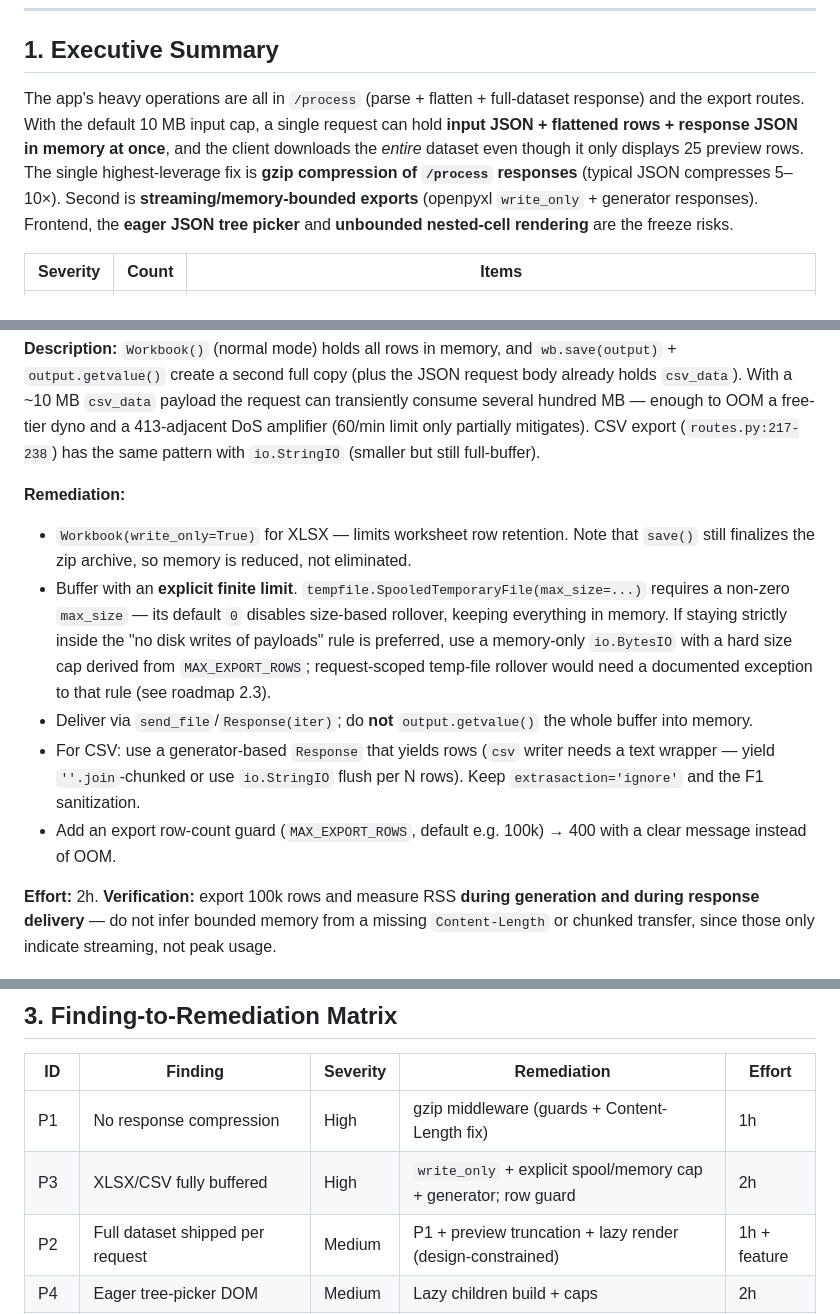
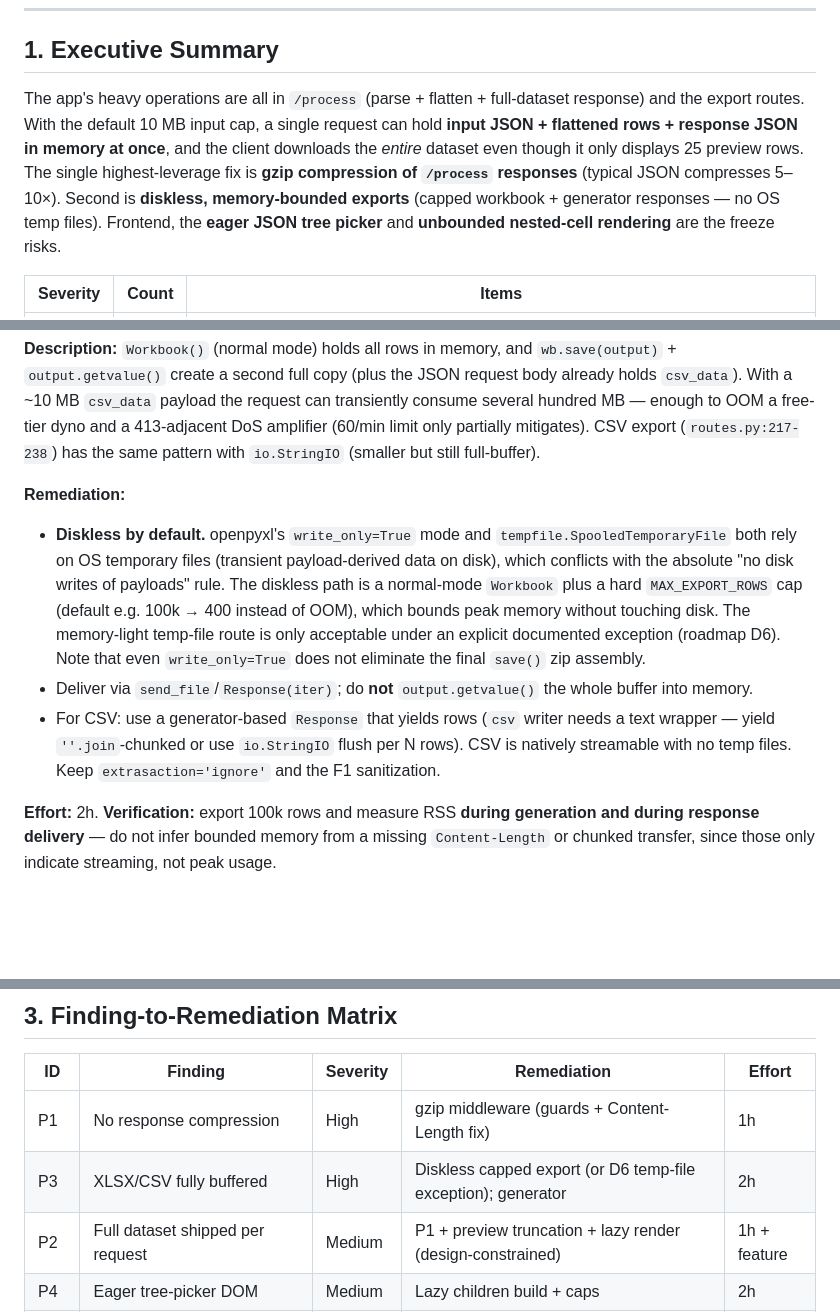
Before and after one commit to badry-dev/json-table-tool, a Markdown page: docs/performance-review-v1.2.md, 3 parts joined by grey strips. GitHub-like rendering; blank space fills up the shorter version.

```diff
--- a/docs/performance-review-v1.2.md
+++ b/docs/performance-review-v1.2.md
@@ -8,7 +8,7 @@
 
 ## 1. Executive Summary
 
-The app's heavy operations are all in `/process` (parse + flatten + full-dataset response) and the export routes. With the default 10 MB input cap, a single request can hold **input JSON + flattened rows + response JSON in memory at once**, and the client downloads the *entire* dataset even though it only displays 25 preview rows. The single highest-leverage fix is **gzip compression of `/process` responses** (typical JSON compresses 5–10×). Second is **streaming/memory-bounded exports** (openpyxl `write_only` + generator responses). Frontend, the **eager JSON tree picker** and **unbounded nested-cell rendering** are the freeze risks.
+The app's heavy operations are all in `/process` (parse + flatten + full-dataset response) and the export routes. With the default 10 MB input cap, a single request can hold **input JSON + flattened rows + response JSON in memory at once**, and the client downloads the *entire* dataset even though it only displays 25 preview rows. The single highest-leverage fix is **gzip compression of `/process` responses** (typical JSON compresses 5–10×). Second is **diskless, memory-bounded exports** (capped workbook + generator responses — no OS temp files). Frontend, the **eager JSON tree picker** and **unbounded nested-cell rendering** are the freeze risks.
 
 | Severity | Count | Items |
 |---|---|---|
@@ -57,11 +57,9 @@ The app's heavy operations are all in `/process` (parse + flatten + full-dataset
 **Description:** `Workbook()` (normal mode) holds all rows in memory, and `wb.save(output)` + `output.getvalue()` create a second full copy (plus the JSON request body already holds `csv_data`). With a ~10 MB `csv_data` payload the request can transiently consume several hundred MB — enough to OOM a free-tier dyno and a 413-adjacent DoS amplifier (60/min limit only partially mitigates). CSV export (`routes.py:217-238`) has the same pattern with `io.StringIO` (smaller but still full-buffer).
 
 **Remediation:**
-- `Workbook(write_only=True)` for XLSX — limits worksheet row retention. Note that `save()` still finalizes the zip archive, so memory is reduced, not eliminated.
-- Buffer with an **explicit finite limit**. `tempfile.SpooledTemporaryFile(max_size=...)` requires a non-zero `max_size` — its default `0` disables size-based rollover, keeping everything in memory. If staying strictly inside the "no disk writes of payloads" rule is preferred, use a memory-only `io.BytesIO` with a hard size cap derived from `MAX_EXPORT_ROWS`; request-scoped temp-file rollover would need a documented exception to that rule (see roadmap 2.3).
+- **Diskless by default.** openpyxl's `write_only=True` mode and `tempfile.SpooledTemporaryFile` both rely on OS temporary files (transient payload-derived data on disk), which conflicts with the absolute "no disk writes of payloads" rule. The diskless path is a normal-mode `Workbook` plus a hard `MAX_EXPORT_ROWS` cap (default e.g. 100k → 400 instead of OOM), which bounds peak memory without touching disk. The memory-light temp-file route is only acceptable under an explicit documented exception (roadmap D6). Note that even `write_only=True` does not eliminate the final `save()` zip assembly.
 - Deliver via `send_file`/`Response(iter)`; do **not** `output.getvalue()` the whole buffer into memory.
-- For CSV: use a generator-based `Response` that yields rows (`csv` writer needs a text wrapper — yield `''.join`-chunked or use `io.StringIO` flush per N rows). Keep `extrasaction='ignore'` and the F1 sanitization.
-- Add an export row-count guard (`MAX_EXPORT_ROWS`, default e.g. 100k) → 400 with a clear message instead of OOM.
+- For CSV: use a generator-based `Response` that yields rows (`csv` writer needs a text wrapper — yield `''.join`-chunked or use `io.StringIO` flush per N rows). CSV is natively streamable with no temp files. Keep `extrasaction='ignore'` and the F1 sanitization.
 
 **Effort:** 2h. **Verification:** export 100k rows and measure RSS **during generation and during response delivery** — do not infer bounded memory from a missing `Content-Length` or chunked transfer, since those only indicate streaming, not peak usage.
 
@@ -199,7 +197,7 @@ The app's heavy operations are all in `/process` (parse + flatten + full-dataset
 | ID | Finding | Severity | Remediation | Effort |
 |---|---|---|---|---|
 | P1 | No response compression | High | gzip middleware (guards + Content-Length fix) | 1h |
-| P3 | XLSX/CSV fully buffered | High | `write_only` + explicit spool/memory cap + generator; row guard | 2h |
+| P3 | XLSX/CSV fully buffered | High | Diskless capped export (or D6 temp-file exception); generator | 2h |
 | P2 | Full dataset shipped per request | Medium | P1 + preview truncation + lazy render (design-constrained) | 1h + feature |
 | P4 | Eager tree-picker DOM | Medium | Lazy children build + caps | 2h |
 | P5 | Unbounded nested-cell render | Medium | Non-mutating preview projection + client caps | 1-2h |
```
Also changed, not shown: other parts of docs/performance-review-v1.2.md (+1 -0 lines), docs/roadmap-v1.2.md (+6 -3 lines), docs/security-review-v1.2.md (+5 -5 lines).
